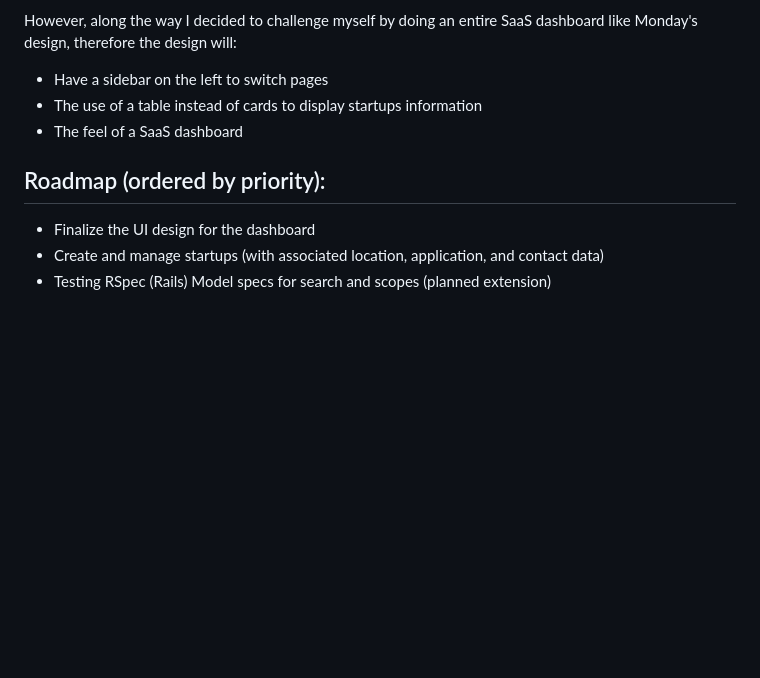
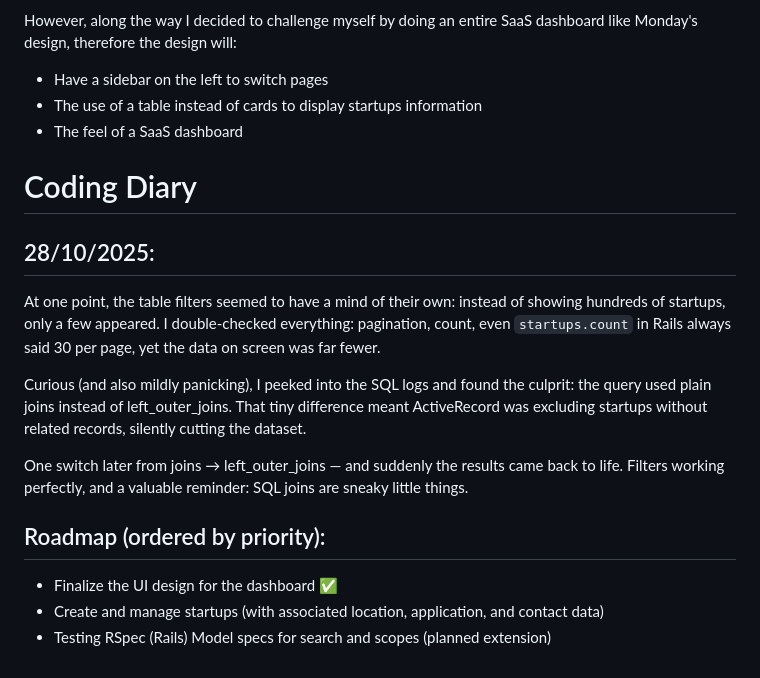
Before and after one commit to aliraytekin/startup_search, a Markdown page: README.md, the part around the change. GitHub-like rendering; blank space fills up the shorter version.

```diff
--- a/README.md
+++ b/README.md
@@ -79,8 +79,17 @@ However, along the way I decided to challenge myself by doing an entire SaaS das
 - The use of a table instead of cards to display startups information
 - The feel of a SaaS dashboard
 
+# Coding Diary
+
+## 28/10/2025:
+At one point, the table filters seemed to have a mind of their own: instead of showing hundreds of startups, only a few appeared. I double-checked everything: pagination, count, even `startups.count` in Rails always said 30 per page, yet the data on screen was far fewer.
+
+Curious (and also mildly panicking), I peeked into the SQL logs and found the culprit: the query used plain joins instead of left_outer_joins. That tiny difference meant ActiveRecord was excluding startups without related records, silently cutting the dataset.
+
+One switch later from joins → left_outer_joins — and suddenly the results came back to life. Filters working perfectly, and a valuable reminder: SQL joins are sneaky little things.
+
 ## Roadmap (ordered by priority):
 
-- Finalize the UI design for the dashboard
+- Finalize the UI design for the dashboard ✅
 - Create and manage startups (with associated location, application, and contact data)
 - Testing	RSpec (Rails)	Model specs for search and scopes (planned extension)
```
